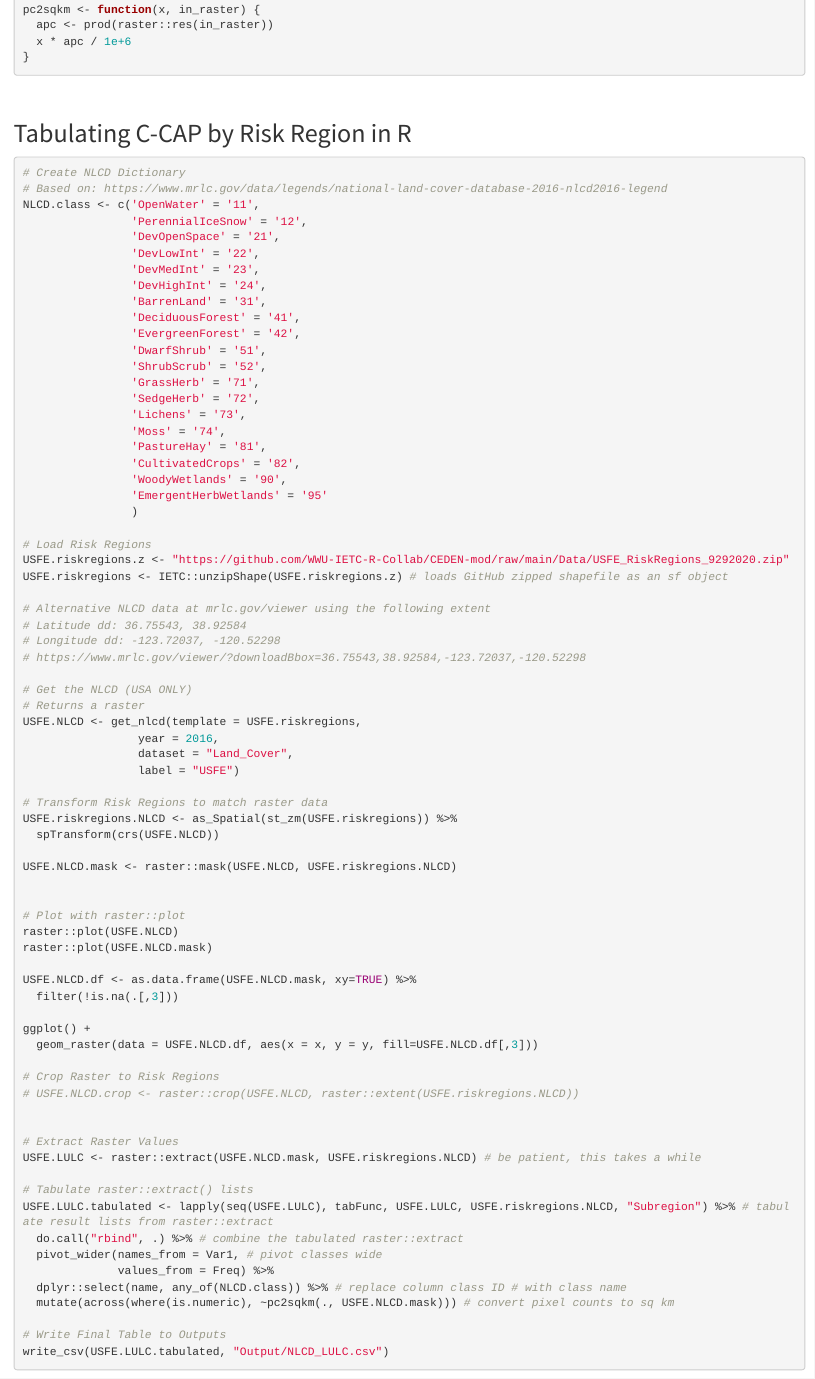
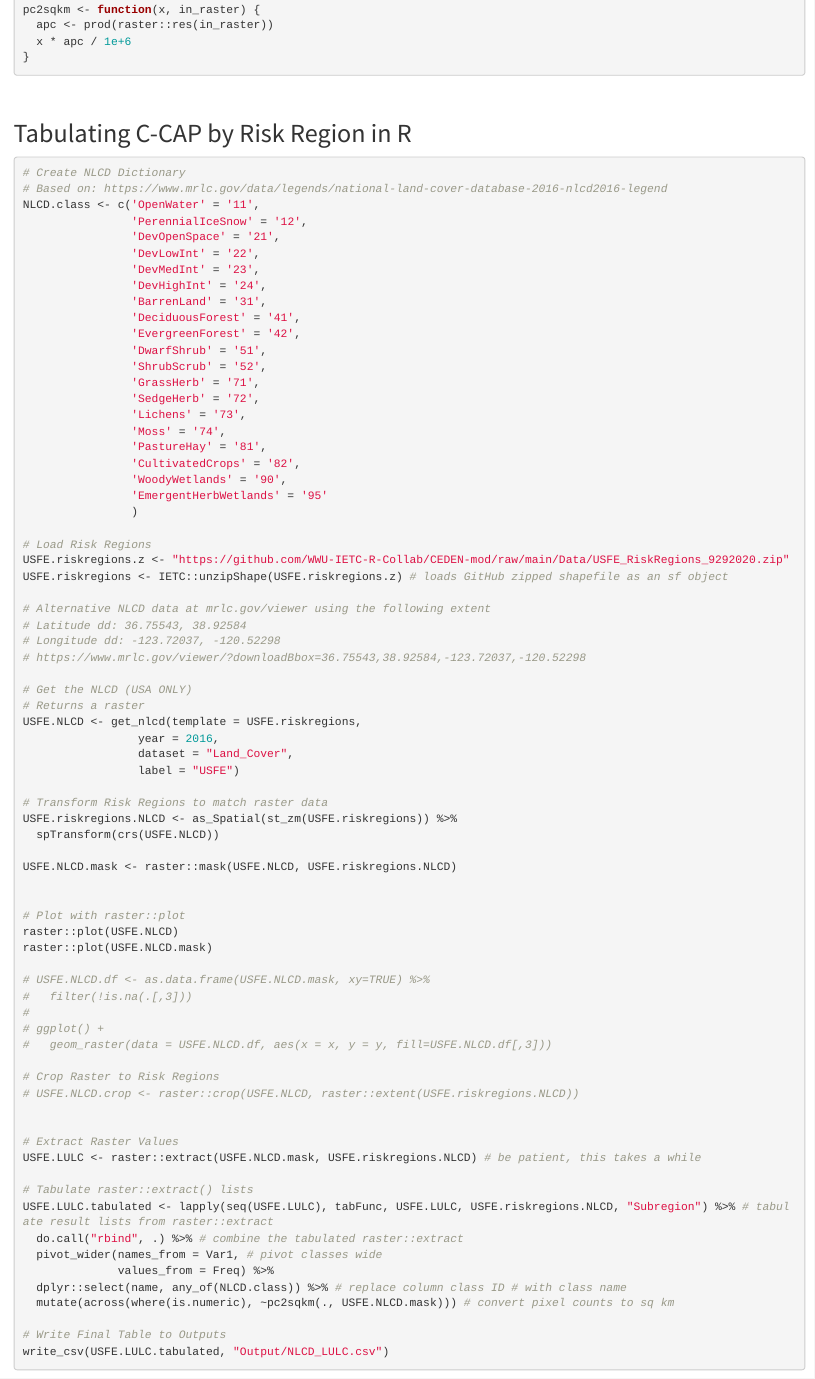
Before and after one commit to WWU-IETC-R-Collab/LULC, an R Markdown document (NLCD.rmd): the page in a window 1100 px wide, from 620 px down. Rendered offline with R 4.5, knitr and Pandoc, with nearby package versions; folded parts are opened.

Commit message:
Update rmd

```diff
--- a/NLCD.rmd
+++ b/NLCD.rmd
@@ -107,11 +107,11 @@ USFE.NLCD.mask <- raster::mask(USFE.NLCD, USFE.riskregions.NLCD)
 raster::plot(USFE.NLCD)
 raster::plot(USFE.NLCD.mask)
 
-USFE.NLCD.df <- as.data.frame(USFE.NLCD.mask, xy=TRUE) %>%
-  filter(!is.na(.[,3]))
-
-ggplot() +
-  geom_raster(data = USFE.NLCD.df, aes(x = x, y = y, fill=USFE.NLCD.df[,3]))
+# USFE.NLCD.df <- as.data.frame(USFE.NLCD.mask, xy=TRUE) %>%
+#   filter(!is.na(.[,3]))
+#
+# ggplot() +
+#   geom_raster(data = USFE.NLCD.df, aes(x = x, y = y, fill=USFE.NLCD.df[,3]))
 
 # Crop Raster to Risk Regions
 # USFE.NLCD.crop <- raster::crop(USFE.NLCD, raster::extent(USFE.riskregions.NLCD))
```
